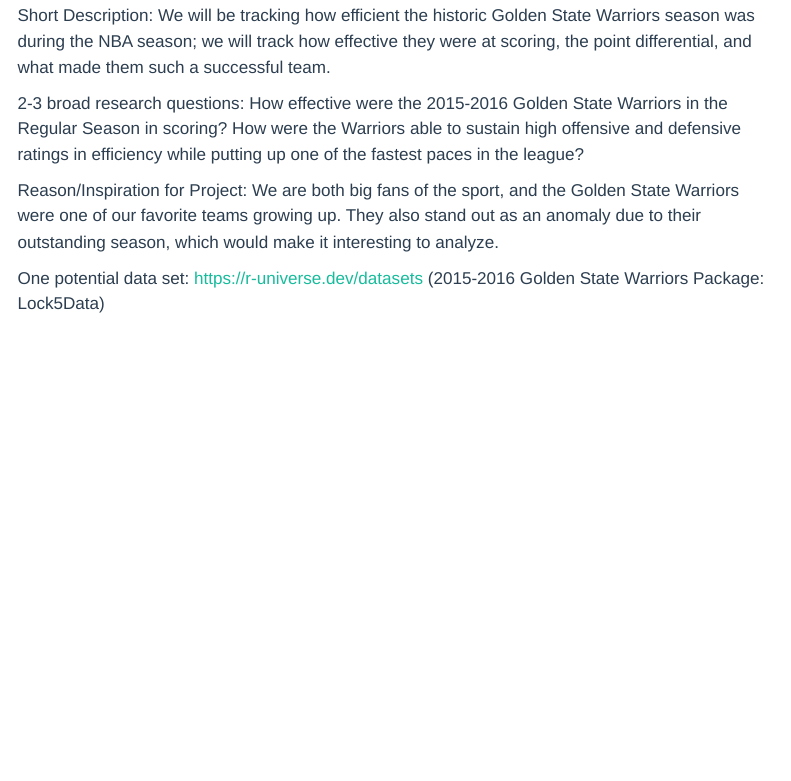
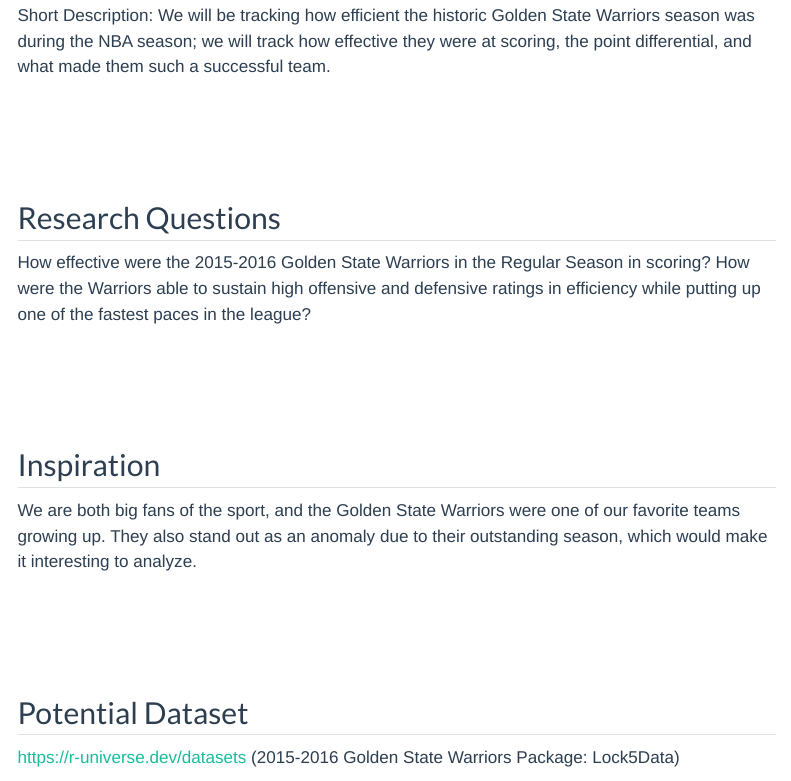
Before and after one commit to mac-ds112-f26/ds112-project-group-12, a Quarto document (appx/proposal.qmd): the page in a window 1100 px wide, from 170 px down before the commit and from 300 px down after it, so that both start at the same text. Rendered offline with R 4.5, knitr and Pandoc in place of Quarto, with nearby package versions; menus at the side of the page are left out.

Commit message:
Update Proposal.qmd

```diff
--- a/appx/proposal.qmd
+++ b/appx/proposal.qmd
@@ -10,14 +10,14 @@
 Short Description:
 We will be tracking how efficient the historic Golden State Warriors season was during the NBA season; we will track how effective they were at scoring, the point differential, and what made them such a successful team.
 
-2-3 broad research questions:
+## Research Questions
 How effective were the 2015-2016 Golden State Warriors in the Regular Season in scoring?
 How were the Warriors able to sustain high offensive and defensive ratings in efficiency while putting up one of the fastest paces in the league?
 
-Reason/Inspiration for Project:
+## Inspiration
 We are both big fans of the sport, and the Golden State Warriors were one of our favorite teams growing up. They also stand out as an anomaly due to their outstanding season, which would make it interesting to analyze.
 
-One potential data set:
+## Potential Dataset
 https://r-universe.dev/datasets (2015-2016 Golden State Warriors Package: Lock5Data)
 
 Communication Plan:
```
Also changed, not shown: appx/proposal.qmd (2 more changed lines).
